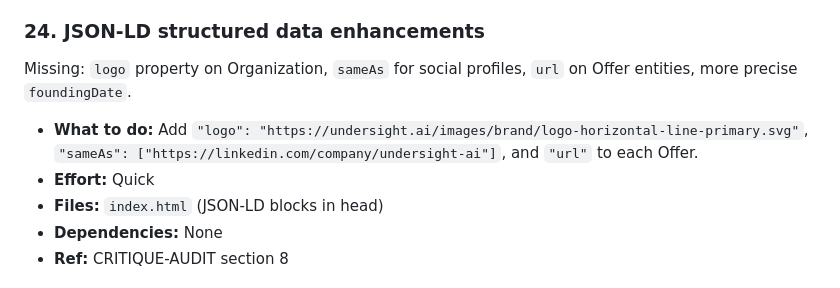
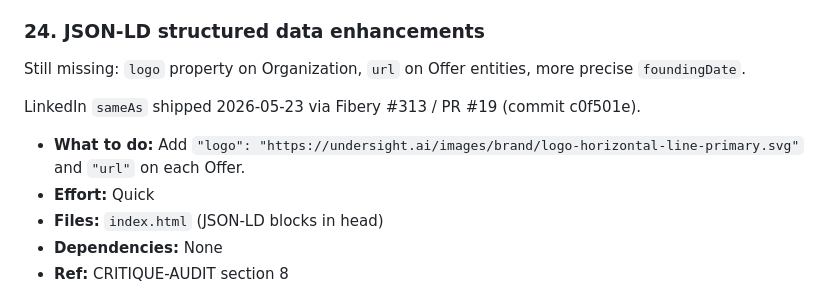
Before and after one commit to under-sight/undersight-website, a Markdown page: WIP.md, the part around the change. Rendered like a GitHub page.

```diff
--- a/WIP.md
+++ b/WIP.md
@@ -251,9 +251,11 @@ Only one breakpoint at 768px. Between 768px-1024px, some layouts (case study, so
 
 ### 24. JSON-LD structured data enhancements
 
-Missing: `logo` property on Organization, `sameAs` for social profiles, `url` on Offer entities, more precise `foundingDate`.
+Still missing: `logo` property on Organization, `url` on Offer entities, more precise `foundingDate`.
 
-- **What to do:** Add `"logo": "https://undersight.ai/images/brand/logo-horizontal-line-primary.svg"`, `"sameAs": ["https://linkedin.com/company/undersight-ai"]`, and `"url"` to each Offer.
+LinkedIn `sameAs` shipped 2026-05-23 via Fibery #313 / PR #19 (commit c0f501e).
+
+- **What to do:** Add `"logo": "https://undersight.ai/images/brand/logo-horizontal-line-primary.svg"` and `"url"` on each Offer.
 - **Effort:** Quick
 - **Files:** `index.html` (JSON-LD blocks in head)
 - **Dependencies:** None
```
Also changed, not shown: CLAUDE.md (+21 -1 lines).
